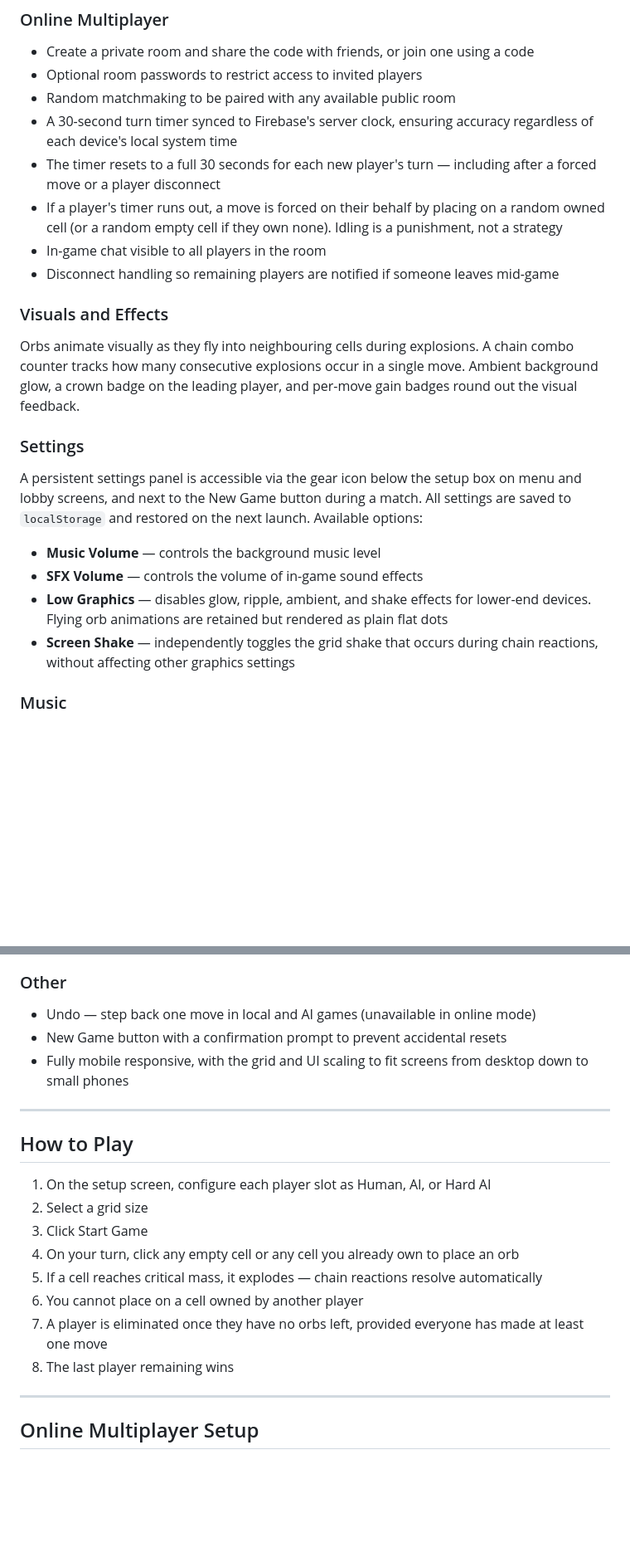
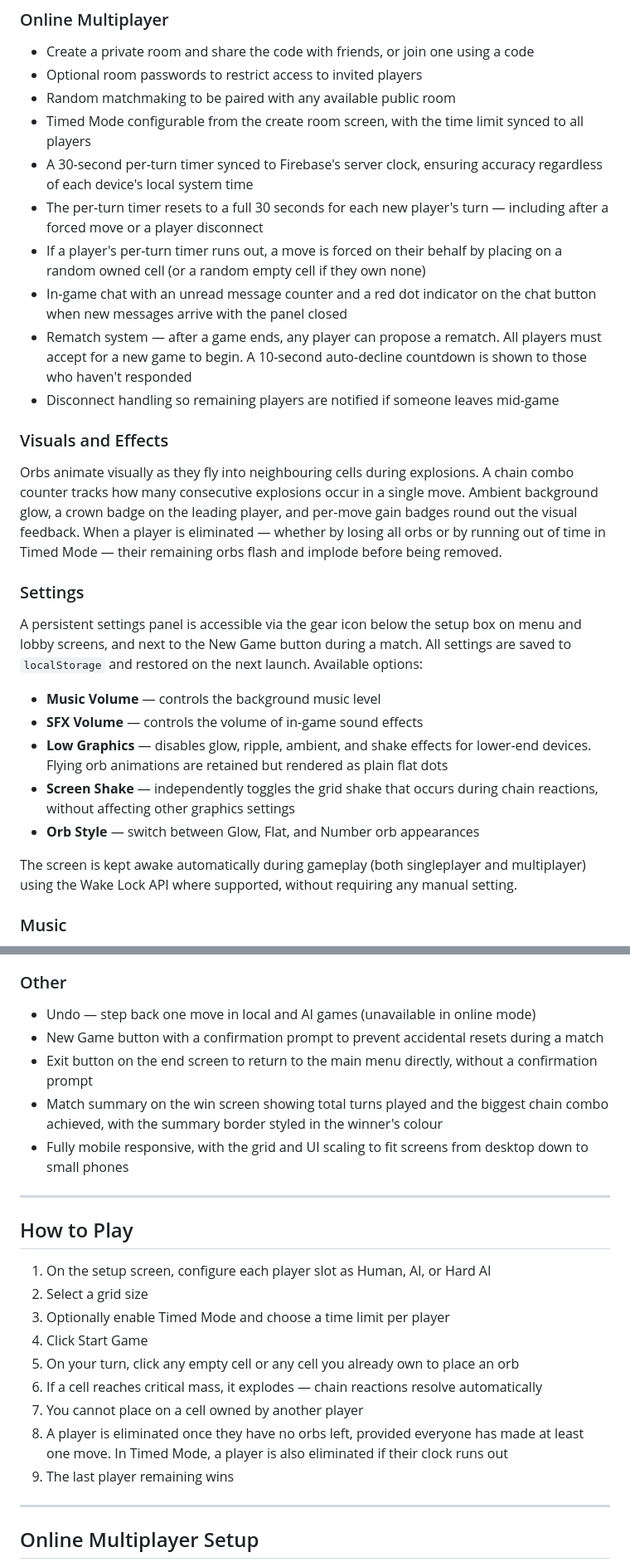
Before and after one commit to Prometheus6074/chain-reaction, a Markdown page: README.md, 2 parts joined by grey strips. Shown at 83% size. GitHub-like rendering; blank space fills up the shorter version.

Commit message:
Introduce Timed Mode with player countdowns
Added Timed Mode feature with countdown clocks and player elimination rules.

```diff
--- a/README.md
+++ b/README.md
@@ -44,15 +46,17 @@ The Normal AI is based on the heuristic approach described by [Keshav Agrawal](h
 - Create a private room and share the code with friends, or join one using a code
 - Optional room passwords to restrict access to invited players
 - Random matchmaking to be paired with any available public room
-- A 30-second turn timer synced to Firebase's server clock, ensuring accuracy regardless of each device's local system time
-- The timer resets to a full 30 seconds for each new player's turn — including after a forced move or a player disconnect
-- If a player's timer runs out, a move is forced on their behalf by placing on a random owned cell (or a random empty cell if they own none). Idling is a punishment, not a strategy
-- In-game chat visible to all players in the room
+- Timed Mode configurable from the create room screen, with the time limit synced to all players
+- A 30-second per-turn timer synced to Firebase's server clock, ensuring accuracy regardless of each device's local system time
+- The per-turn timer resets to a full 30 seconds for each new player's turn — including after a forced move or a player disconnect
+- If a player's per-turn timer runs out, a move is forced on their behalf by placing on a random owned cell (or a random empty cell if they own none)
+- In-game chat with an unread message counter and a red dot indicator on the chat button when new messages arrive with the panel closed
+- Rematch system — after a game ends, any player can propose a rematch. All players must accept for a new game to begin. A 10-second auto-decline countdown is shown to those who haven't responded
 - Disconnect handling so remaining players are notified if someone leaves mid-game
 
 ### Visuals and Effects
 
-Orbs animate visually as they fly into neighbouring cells during explosions. A chain combo counter tracks how many consecutive explosions occur in a single move. Ambient background glow, a crown badge on the leading player, and per-move gain badges round out the visual feedback.
+Orbs animate visually as they fly into neighbouring cells during explosions. A chain combo counter tracks how many consecutive explosions occur in a single move. Ambient background glow, a crown badge on the leading player, and per-move gain badges round out the visual feedback. When a player is eliminated — whether by losing all orbs or by running out of time in Timed Mode — their remaining orbs flash and implode before being removed.
 
 ### Settings
 
@@ -62,6 +66,9 @@ A persistent settings panel is accessible via the gear icon below the setup box
 - **SFX Volume** — controls the volume of in-game sound effects
 - **Low Graphics** — disables glow, ripple, ambient, and shake effects for lower-end devices. Flying orb animations are retained but rendered as plain flat dots
 - **Screen Shake** — independently toggles the grid shake that occurs during chain reactions, without affecting other graphics settings
+- **Orb Style** — switch between Glow, Flat, and Number orb appearances
+
+The screen is kept awake automatically during gameplay (both singleplayer and multiplayer) using the Wake Lock API where supported, without requiring any manual setting.
 
 ### Music
 
@@ -78,7 +85,9 @@ Tracks loop seamlessly with a short crossfade when switching between screens.
 ### Other
 
 - Undo — step back one move in local and AI games (unavailable in online mode)
-- New Game button with a confirmation prompt to prevent accidental resets
+- New Game button with a confirmation prompt to prevent accidental resets during a match
+- Exit button on the end screen to return to the main menu directly, without a confirmation prompt
+- Match summary on the win screen showing total turns played and the biggest chain combo achieved, with the summary border styled in the winner's colour
 - Fully mobile responsive, with the grid and UI scaling to fit screens from desktop down to small phones
 
 ---
@@ -87,12 +96,13 @@ Tracks loop seamlessly with a short crossfade when switching between screens.
 
 1. On the setup screen, configure each player slot as Human, AI, or Hard AI
 2. Select a grid size
-3. Click Start Game
-4. On your turn, click any empty cell or any cell you already own to place an orb
-5. If a cell reaches critical mass, it explodes — chain reactions resolve automatically
-6. You cannot place on a cell owned by another player
-7. A player is eliminated once they have no orbs left, provided everyone has made at least one move
-8. The last player remaining wins
+3. Optionally enable Timed Mode and choose a time limit per player
+4. Click Start Game
+5. On your turn, click any empty cell or any cell you already own to place an orb
+6. If a cell reaches critical mass, it explodes — chain reactions resolve automatically
+7. You cannot place on a cell owned by another player
+8. A player is eliminated once they have no orbs left, provided everyone has made at least one move. In Timed Mode, a player is also eliminated if their clock runs out
+9. The last player remaining wins
 
 ---
 
```
Also changed, not shown: other parts of README.md (+3 -0 lines).
